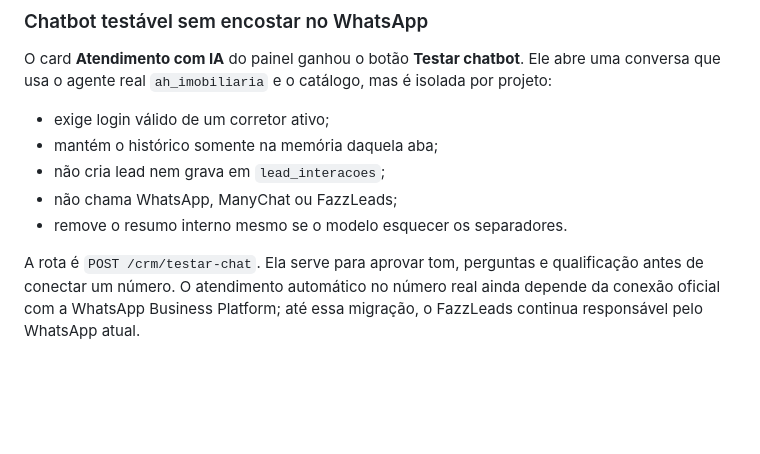
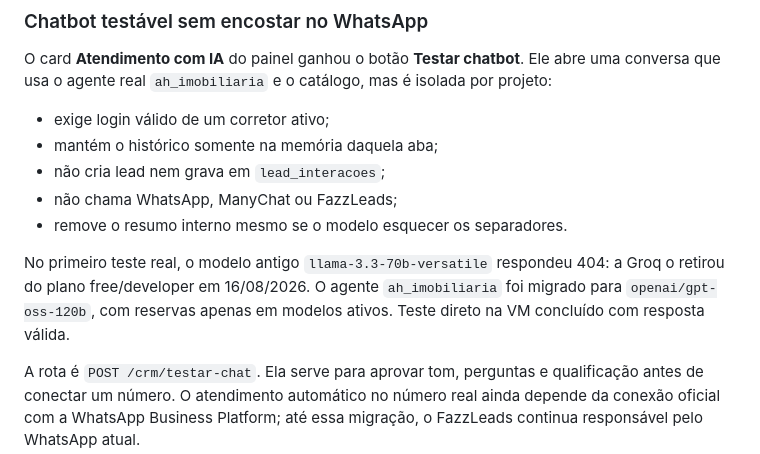
Before and after one commit to filtroazul/ah-imobiliaria, a Markdown page: RETOMAR.md, the part around the change. GitHub-like rendering; blank space fills up the shorter version.

Commit message:
Document chatbot model migration

```diff
--- a/RETOMAR.md
+++ b/RETOMAR.md
@@ -69,6 +69,11 @@ isolada por projeto:
 - não cria lead nem grava em `lead_interacoes`;
 - não chama WhatsApp, ManyChat ou FazzLeads;
 - remove o resumo interno mesmo se o modelo esquecer os separadores.
+
+No primeiro teste real, o modelo antigo `llama-3.3-70b-versatile` respondeu
+404: a Groq o retirou do plano free/developer em 16/08/2026. O agente
+`ah_imobiliaria` foi migrado para `openai/gpt-oss-120b`, com reservas apenas
+em modelos ativos. Teste direto na VM concluído com resposta válida.
 
 A rota é `POST /crm/testar-chat`. Ela serve para aprovar tom, perguntas e
 qualificação antes de conectar um número. O atendimento automático no número
```
